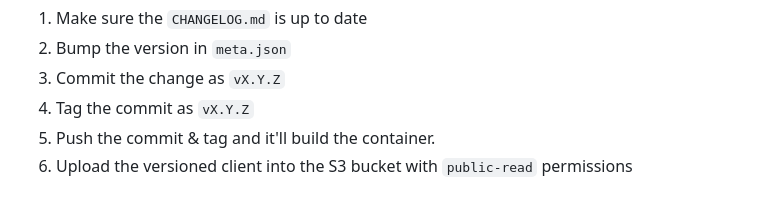
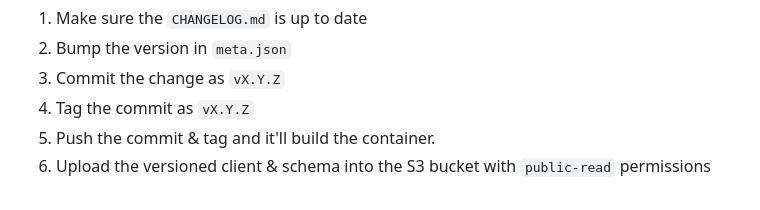
Before and after one commit to robb-j/drax-metrics, a Markdown page: README.md, the part around the change. Rendered like a GitHub page.

```diff
--- a/README.md
+++ b/README.md
@@ -155,4 +155,4 @@ deno task serve
 3. Commit the change as `vX.Y.Z`
 4. Tag the commit as `vX.Y.Z`
 5. Push the commit & tag and it'll build the container.
-6. Upload the versioned client into the S3 bucket with `public-read` permissions
+6. Upload the versioned client & schema into the S3 bucket with `public-read` permissions
```
